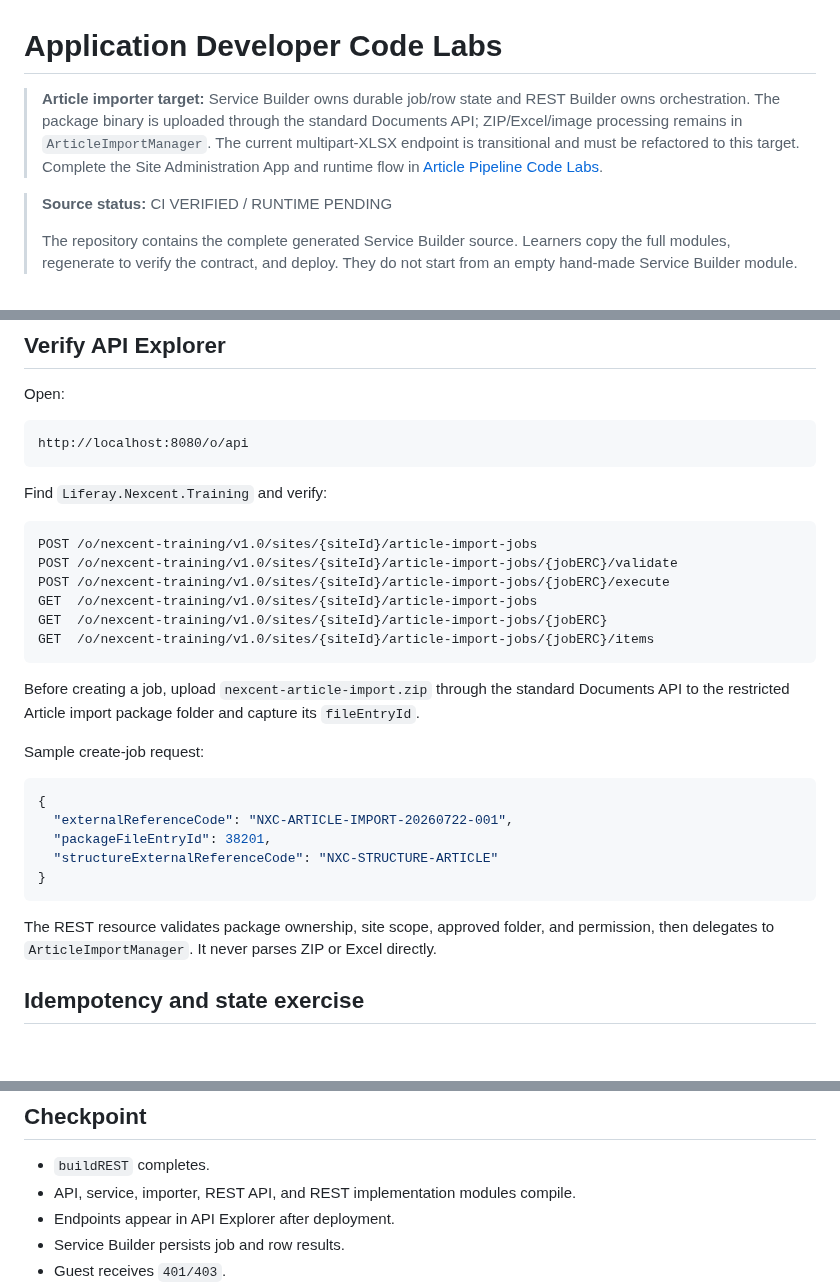
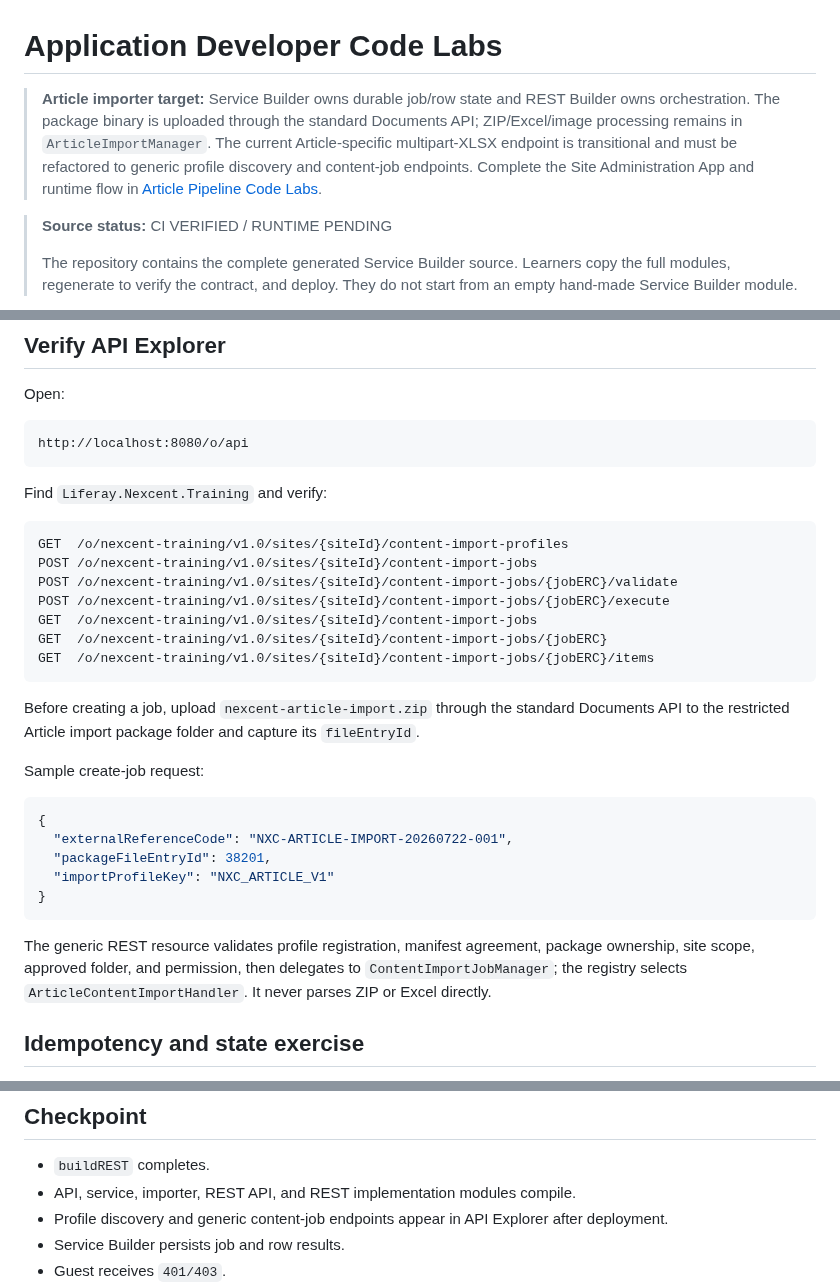
Before and after one commit to hungtvb/liferay-mini, a Markdown page: docs/master-track/03-application-code-labs.md, 3 parts joined by grey strips. Rendered like a GitHub page; blank space fills up the shorter version.

Commit message:
docs(app): teach generic profile registry API

````diff
--- a/docs/master-track/03-application-code-labs.md
+++ b/docs/master-track/03-application-code-labs.md
@@ -1,6 +1,6 @@
 # Application Developer Code Labs
 
-> **Article importer target:** Service Builder owns durable job/row state and REST Builder owns orchestration. The package binary is uploaded through the standard Documents API; ZIP/Excel/image processing remains in `ArticleImportManager`. The current multipart-XLSX endpoint is transitional and must be refactored to this target. Complete the Site Administration App and runtime flow in [Article Pipeline Code Labs](06-article-pipeline-code-labs.md).
+> **Article importer target:** Service Builder owns durable job/row state and REST Builder owns orchestration. The package binary is uploaded through the standard Documents API; ZIP/Excel/image processing remains in `ArticleImportManager`. The current Article-specific multipart-XLSX endpoint is transitional and must be refactored to generic profile discovery and content-job endpoints. Complete the Site Administration App and runtime flow in [Article Pipeline Code Labs](06-article-pipeline-code-labs.md).
 
 > **Source status:** CI VERIFIED / RUNTIME PENDING
 >
@@ -251,12 +251,13 @@ http://localhost:8080/o/api
 Find `Liferay.Nexcent.Training` and verify:
 
 ```text
-POST /o/nexcent-training/v1.0/sites/{siteId}/article-import-jobs
-POST /o/nexcent-training/v1.0/sites/{siteId}/article-import-jobs/{jobERC}/validate
-POST /o/nexcent-training/v1.0/sites/{siteId}/article-import-jobs/{jobERC}/execute
-GET  /o/nexcent-training/v1.0/sites/{siteId}/article-import-jobs
-GET  /o/nexcent-training/v1.0/sites/{siteId}/article-import-jobs/{jobERC}
-GET  /o/nexcent-training/v1.0/sites/{siteId}/article-import-jobs/{jobERC}/items
+GET  /o/nexcent-training/v1.0/sites/{siteId}/content-import-profiles
+POST /o/nexcent-training/v1.0/sites/{siteId}/content-import-jobs
+POST /o/nexcent-training/v1.0/sites/{siteId}/content-import-jobs/{jobERC}/validate
+POST /o/nexcent-training/v1.0/sites/{siteId}/content-import-jobs/{jobERC}/execute
+GET  /o/nexcent-training/v1.0/sites/{siteId}/content-import-jobs
+GET  /o/nexcent-training/v1.0/sites/{siteId}/content-import-jobs/{jobERC}
+GET  /o/nexcent-training/v1.0/sites/{siteId}/content-import-jobs/{jobERC}/items
 ```
 
 Before creating a job, upload `nexcent-article-import.zip` through the standard Documents API to the restricted Article import package folder and capture its `fileEntryId`.
@@ -267,11 +268,11 @@ Sample create-job request:
 {
   "externalReferenceCode": "NXC-ARTICLE-IMPORT-20260722-001",
   "packageFileEntryId": 38201,
-  "structureExternalReferenceCode": "NXC-STRUCTURE-ARTICLE"
+  "importProfileKey": "NXC_ARTICLE_V1"
 }
 ```
 
-The REST resource validates package ownership, site scope, approved folder, and permission, then delegates to `ArticleImportManager`. It never parses ZIP or Excel directly.
+The generic REST resource validates profile registration, manifest agreement, package ownership, site scope, approved folder, and permission, then delegates to `ContentImportJobManager`; the registry selects `ArticleContentImportHandler`. It never parses ZIP or Excel directly.
 
 ## Idempotency and state exercise
 
@@ -286,7 +287,7 @@ The REST resource validates package ownership, site scope, approved folder, and
 
 - `buildREST` completes.
 - API, service, importer, REST API, and REST implementation modules compile.
-- Endpoints appear in API Explorer after deployment.
+- Profile discovery and generic content-job endpoints appear in API Explorer after deployment.
 - Service Builder persists job and row results.
 - Guest receives `401/403`.
 - A package from another site/folder is rejected.
````
